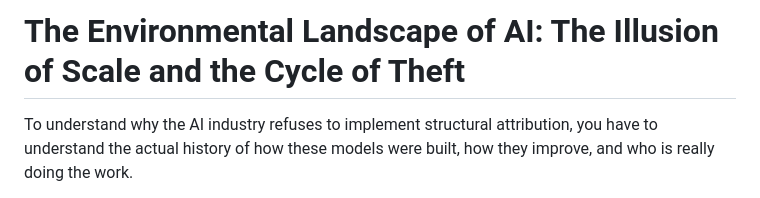
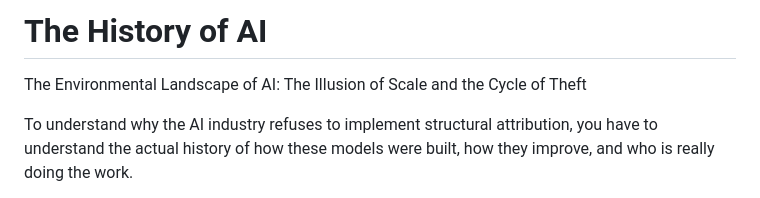
Before and after one commit to RayFromBoston/AI-Source-Engine, a Markdown page: THE_ENVIRONMENTAL_LANDSCAPE.md, the part around the change. Rendered like a GitHub page.

Commit message:
Update THE_ENVIRONMENTAL_LANDSCAPE.md
how the AI companies actually work

```diff
--- a/THE_ENVIRONMENTAL_LANDSCAPE.md
+++ b/THE_ENVIRONMENTAL_LANDSCAPE.md
@@ -1,4 +1,5 @@
-# The Environmental Landscape of AI: The Illusion of Scale and the Cycle of Theft
+# The History of AI
+The Environmental Landscape of AI: The Illusion of Scale and the Cycle of Theft
 
 To understand why the AI industry refuses to implement structural attribution, you have to understand the actual history of how these models were built, how they improve, and who is really doing the work.
 
```
